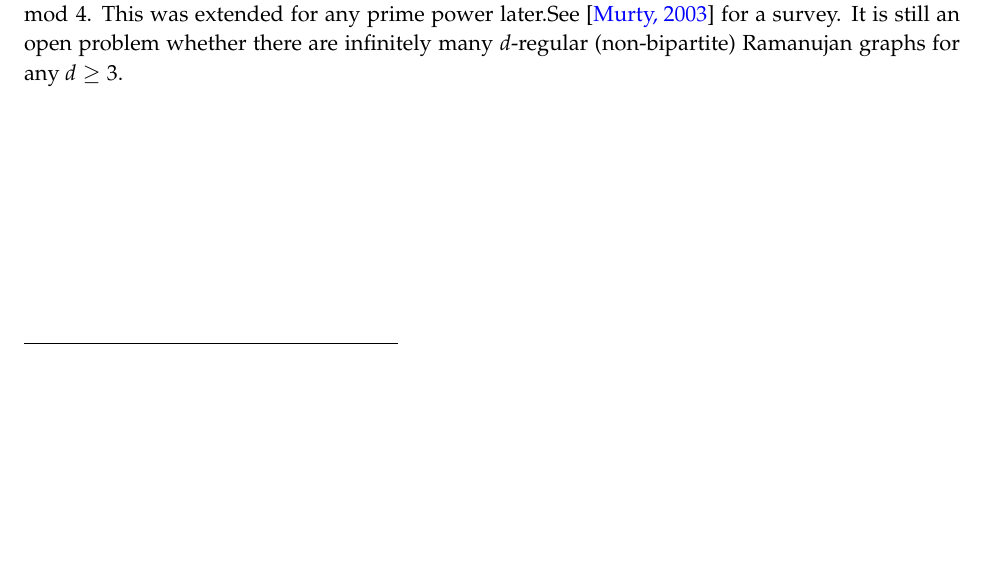
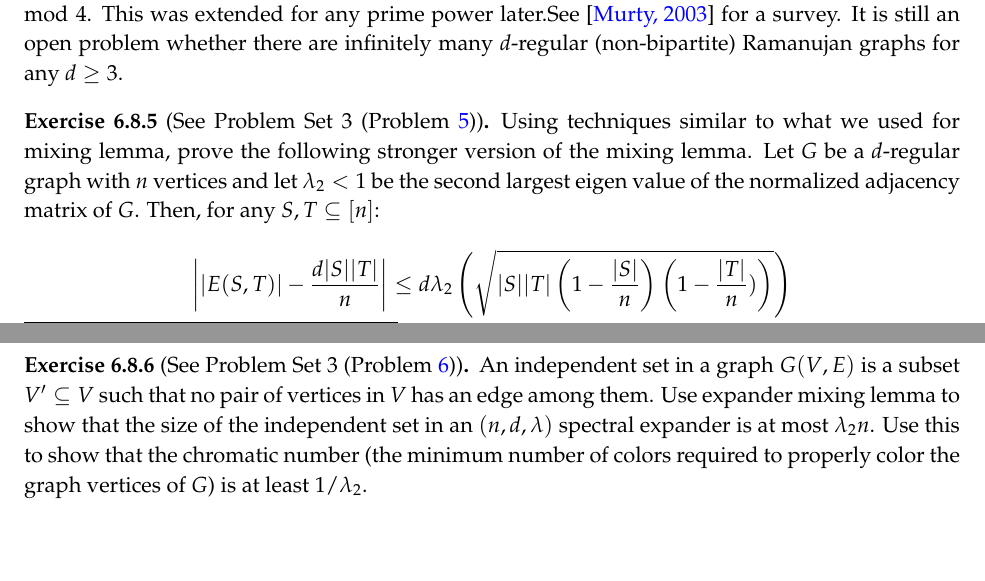
Before and after one commit to jayalalsarma/pseudorandomness, a LaTeX thesis (pseudorandomness.tex, which reads week06.tex): part of page 77 of 89 before the commit and two parts of pages 77 and 78 of 90 after it, the two joined at a grey line, cut so that both start at the same text, the shorter picture padded with empty space. Compiled offline with pdfLaTeX.

Commit message:
Added PS3: Q5, Q6

```diff
--- a/week06.tex
+++ b/week06.tex
@@ -468,3 +468,18 @@ then $\lambda_2(G)$ is $O\left(\delta+\delta\log\left(d/\delta\right)\right)$.
 Ramanujan graph, is a regular graph whose spectral gap is almost as large as possible. Such graphs are excellent spectral expanders. The complete graph $K_{d+1}$  has spectrum $d,-1, -1 \ldots -1$ and thus $\lambda_2(K_{d+1}) = d$ and hence is a Ramanujan graph for every $d > 1$. The complete bipartite graph $K_{d,d}$ has spectrum $d,0,0, \ldots 0, -d$ and hence is a bipartite Ramanujan graph for every $d$. \cite{LRS88} showed\footnote{The proof uses what is called Ramanujan conjecture, which led to the name of Ramanujan graphs.} how to construct an infinite family of $(p+1)$-regular Ramanujan graphs, whenever $p$ is a prime number and $p \equiv 1 \mod 4$. This was extended for any prime power later.See \cite{Mur03} for a survey.
 It is still an open problem whether there are infinitely many $d$-regular (non-bipartite) Ramanujan graphs for any $d \geq 3$.
 \end{curiousity}
+
+\begin{exercise-prob}
+[See Problem Set 3~(Problem~\ref{stronger-mixing-lemma})]
+\begin{show-ps3}{stronger-mixing-lemma}
+Using techniques similar to what we used for mixing lemma, prove the following stronger version of the mixing lemma. Let $G$ be a $d$-regular graph with $n$ vertices and let $\lambda_2<1$ be the second largest eigen value of the normalized adjacency matrix of $G$. Then, for any $S, T \subseteq [n]$:
+$$\left||E(S,T)|-\frac{d|S||T|}{n}\right| \le d\lambda_2 \left(\sqrt{|S||T|\left(1-\frac{|S|}{n}\right)\left(1-\frac{|T|}{n})\right)}\right)$$
+\end{show-ps3}
+\end{exercise-prob}
+
+\begin{exercise-prob}
+[See Problem Set 3~(Problem~\ref{mixing-lemma-application})]
+\begin{show-ps3}{mixing-lemma-application}
+An independent set in a graph $G(V,E)$ is a subset $V' \subseteq V$ such that no pair of vertices in $V$ has an edge among them. Use expander mixing lemma to show that the size of the independent set in an $(n,d,\lambda)$ spectral expander is at most $\lambda_2 n$. Use this to show that the chromatic number (the minimum number of colors required to properly color the graph vertices of $G$) is at least $1/\lambda_2$.
+\end{show-ps3}
+\end{exercise-prob}
```
Also changed, not shown: pseudorandomness.pdf.
